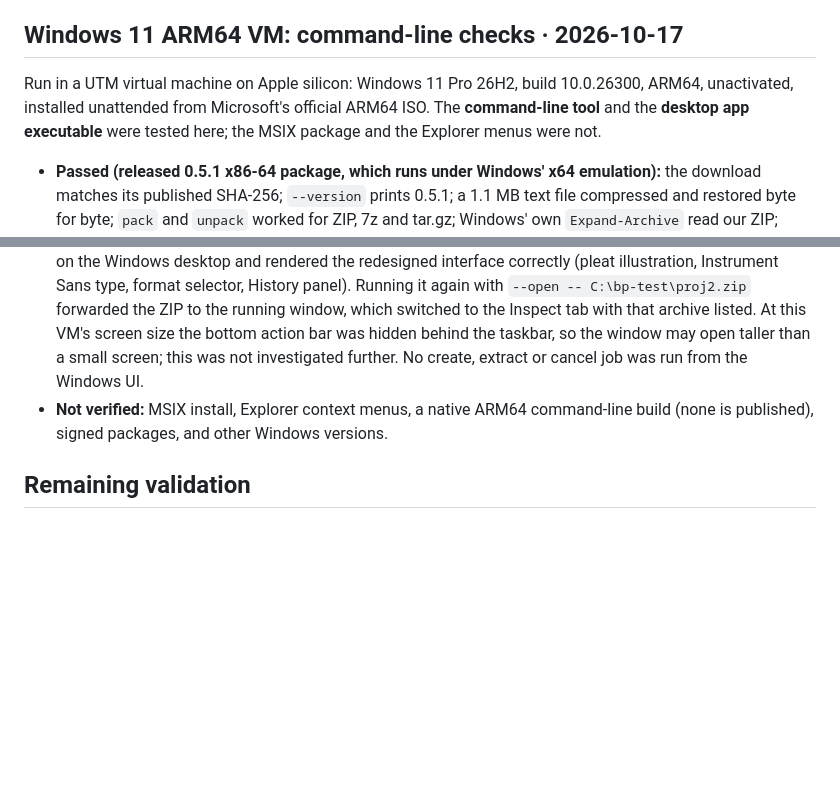
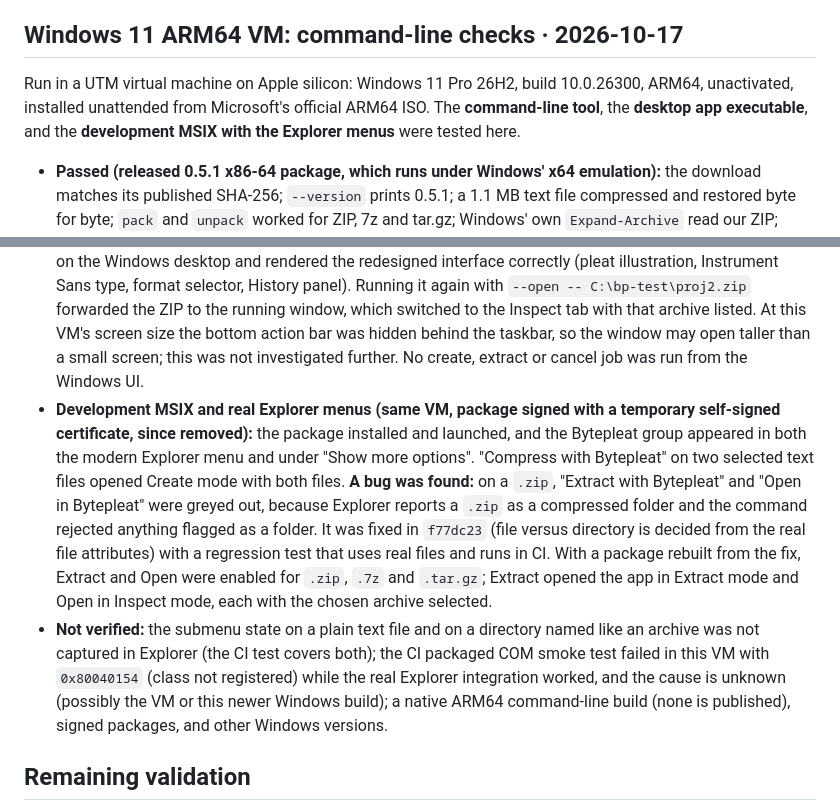
Before and after one commit to megasoft1978/bytepleat, a Markdown page: docs/desktop-validation.md, 2 parts joined by grey strips. Rendered like a GitHub page; blank space fills up the shorter version.

Commit message:
docs: record Windows MSIX and Explorer menu validation and the ZIP menu fix

```diff
--- a/docs/desktop-validation.md
+++ b/docs/desktop-validation.md
@@ -359,13 +359,14 @@ Run in the existing UTM virtual machine (GNOME on X11, 640x480 display) against
 
 ## Windows 11 ARM64 VM: command-line checks · 2026-10-17
 
-Run in a UTM virtual machine on Apple silicon: Windows 11 Pro 26H2, build 10.0.26300, ARM64, unactivated, installed unattended from Microsoft's official ARM64 ISO. The **command-line tool** and the **desktop app executable** were tested here; the MSIX package and the Explorer menus were not.
+Run in a UTM virtual machine on Apple silicon: Windows 11 Pro 26H2, build 10.0.26300, ARM64, unactivated, installed unattended from Microsoft's official ARM64 ISO. The **command-line tool**, the **desktop app executable**, and the **development MSIX with the Explorer menus** were tested here.
 
 - **Passed (released 0.5.1 x86-64 package, which runs under Windows' x64 emulation):** the download matches its published SHA-256; `--version` prints 0.5.1; a 1.1 MB text file compressed and restored byte for byte; `pack` and `unpack` worked for ZIP, 7z and tar.gz; Windows' own `Expand-Archive` read our ZIP; compressing over an existing output was refused with a non-zero exit.
 - **Found:** a ZIP made by Windows' built-in `tar.exe` (bsdtar 3.8.8) rooted at `.` failed to unpack with "empty archive path" on 0.5.1. A build of current `main` (the CI package) unpacks it correctly, and a ZIP containing `../evil.txt` was still rejected ("non-portable archive path component") with nothing written outside the target. The fix is in `main` but not in a release yet.
 - **Note:** `pack` defaults to `--format zstd`, so `bytepleat pack dir -o out.zip` writes a tar+zstd archive under a `.zip` name. Use `--format zip`.
 - **Desktop app (native ARM64 executable built by CI from `main`, run from a folder, not installed):** it launched on the Windows desktop and rendered the redesigned interface correctly (pleat illustration, Instrument Sans type, format selector, History panel). Running it again with `--open -- C:\bp-test\proj2.zip` forwarded the ZIP to the running window, which switched to the Inspect tab with that archive listed. At this VM's screen size the bottom action bar was hidden behind the taskbar, so the window may open taller than a small screen; this was not investigated further. No create, extract or cancel job was run from the Windows UI.
-- **Not verified:** MSIX install, Explorer context menus, a native ARM64 command-line build (none is published), signed packages, and other Windows versions.
+- **Development MSIX and real Explorer menus (same VM, package signed with a temporary self-signed certificate, since removed):** the package installed and launched, and the Bytepleat group appeared in both the modern Explorer menu and under "Show more options". "Compress with Bytepleat" on two selected text files opened Create mode with both files. **A bug was found:** on a `.zip`, "Extract with Bytepleat" and "Open in Bytepleat" were greyed out, because Explorer reports a `.zip` as a compressed folder and the command rejected anything flagged as a folder. It was fixed in `f77dc23` (file versus directory is decided from the real file attributes) with a regression test that uses real files and runs in CI. With a package rebuilt from the fix, Extract and Open were enabled for `.zip`, `.7z` and `.tar.gz`; Extract opened the app in Extract mode and Open in Inspect mode, each with the chosen archive selected.
+- **Not verified:** the submenu state on a plain text file and on a directory named like an archive was not captured in Explorer (the CI test covers both); the CI packaged COM smoke test failed in this VM with `0x80040154` (class not registered) while the real Explorer integration worked, and the cause is unknown (possibly the VM or this newer Windows build); a native ARM64 command-line build (none is published), signed packages, and other Windows versions.
 
 ## Remaining validation
 
```
